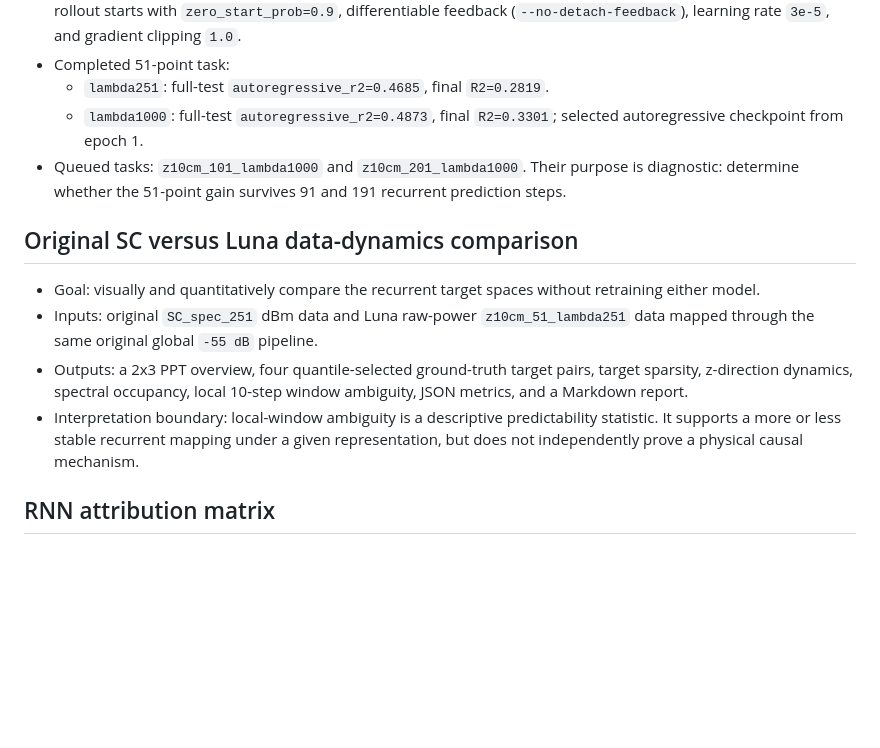
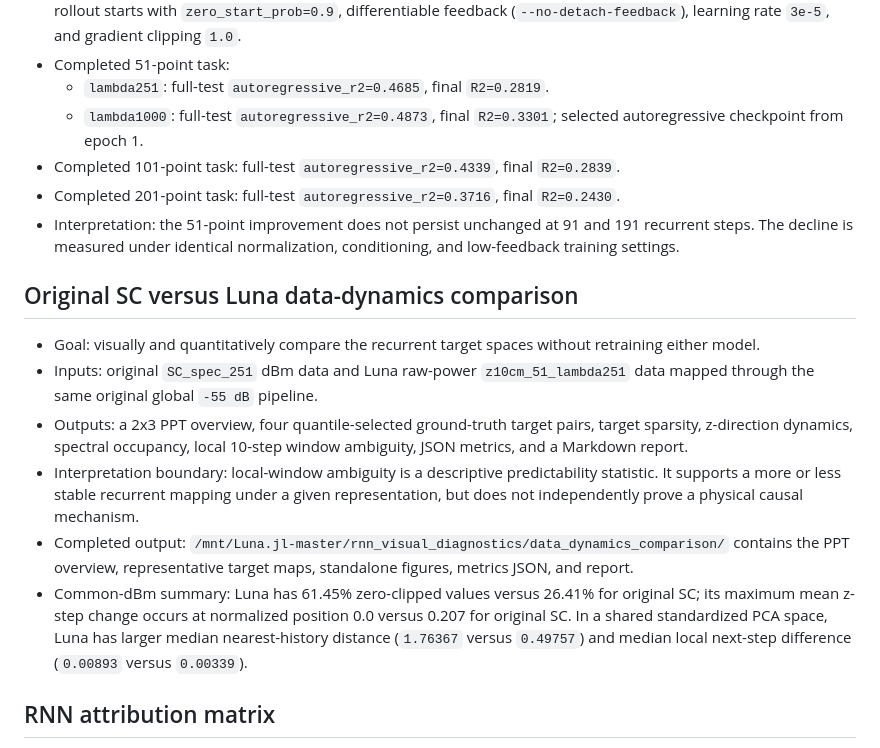
Before and after one commit to S-Noa/AI-AR-HCF-UPPE-Luna-Modeling, a Markdown page: docs/EXPERIMENTS.md, the part around the change. GitHub-like rendering; blank space fills up the shorter version.

Commit message:
Record RNN horizon and dynamics results

```diff
--- a/docs/EXPERIMENTS.md
+++ b/docs/EXPERIMENTS.md
@@ -60,7 +60,9 @@ Use this file as the lightweight memory for model and data experiments. Keep eac
 - Completed 51-point task:
   - `lambda251`: full-test `autoregressive_r2=0.4685`, final `R2=0.2819`.
   - `lambda1000`: full-test `autoregressive_r2=0.4873`, final `R2=0.3301`; selected autoregressive checkpoint from epoch 1.
-- Queued tasks: `z10cm_101_lambda1000` and `z10cm_201_lambda1000`. Their purpose is diagnostic: determine whether the 51-point gain survives 91 and 191 recurrent prediction steps.
+- Completed 101-point task: full-test `autoregressive_r2=0.4339`, final `R2=0.2839`.
+- Completed 201-point task: full-test `autoregressive_r2=0.3716`, final `R2=0.2430`.
+- Interpretation: the 51-point improvement does not persist unchanged at 91 and 191 recurrent steps. The decline is measured under identical normalization, conditioning, and low-feedback training settings.
 
 ## Original SC versus Luna data-dynamics comparison
 
@@ -68,6 +70,8 @@ Use this file as the lightweight memory for model and data experiments. Keep eac
 - Inputs: original `SC_spec_251` dBm data and Luna raw-power `z10cm_51_lambda251` data mapped through the same original global `-55 dB` pipeline.
 - Outputs: a 2x3 PPT overview, four quantile-selected ground-truth target pairs, target sparsity, z-direction dynamics, spectral occupancy, local 10-step window ambiguity, JSON metrics, and a Markdown report.
 - Interpretation boundary: local-window ambiguity is a descriptive predictability statistic. It supports a more or less stable recurrent mapping under a given representation, but does not independently prove a physical causal mechanism.
+- Completed output: `/mnt/Luna.jl-master/rnn_visual_diagnostics/data_dynamics_comparison/` contains the PPT overview, representative target maps, standalone figures, metrics JSON, and report.
+- Common-dBm summary: Luna has 61.45% zero-clipped values versus 26.41% for original SC; its maximum mean z-step change occurs at normalized position 0.0 versus 0.207 for original SC. In a shared standardized PCA space, Luna has larger median nearest-history distance (`1.76367` versus `0.49757`) and median local next-step difference (`0.00893` versus `0.00339`).
 
 ## RNN attribution matrix
 
```
Also changed, not shown: docs/PROJECT_STATE.md (+2 -2 lines).
